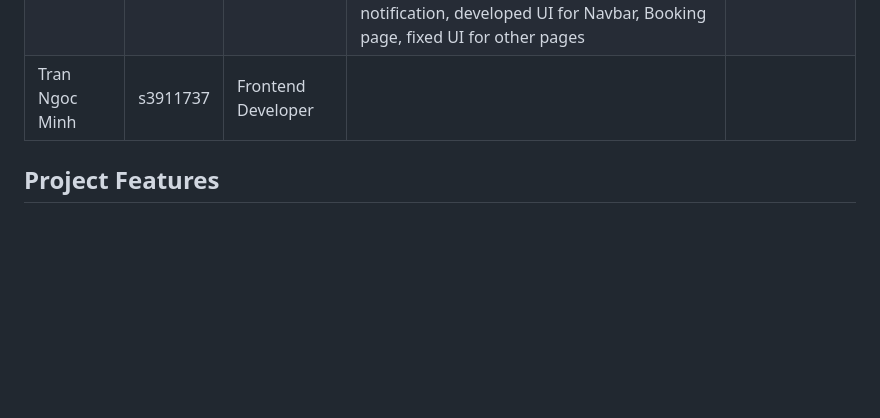
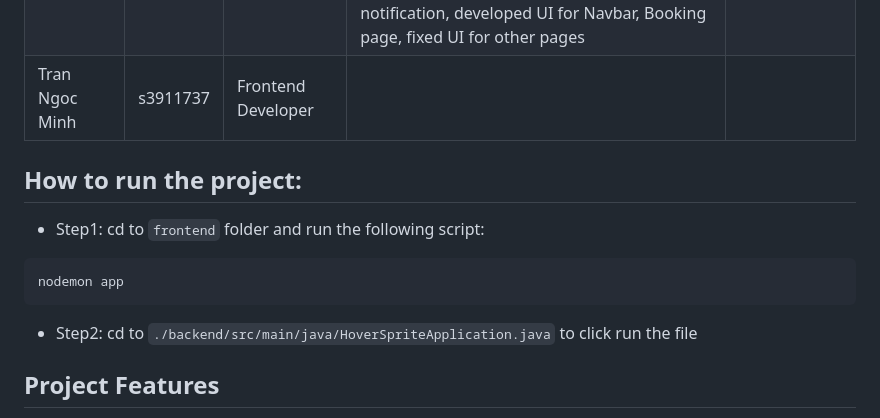
Before and after one commit to Enterprise-App-Dev-Team-4/HoverSprite-Web-App, a Markdown page: README.md, the part around the change. GitHub-like rendering; blank space fills up the shorter version.

Commit message:
chore: update how to run code

````diff
--- a/README.md
+++ b/README.md
@@ -15,6 +15,13 @@ This project is developed by Team 4 for the [EEET2580] Enterprise Application De
 | Nguyen Duc Anh  | s3878010   | Frontend Developer   |                                                                                                     |              |
 | Dinh Ngoc Minh  | s3925113   | Fullstack Developer, Team Leader  | Designed system architecture, data model, handled all backend services, OAuth2, JWT, Websocket service, Cloud Server config, wrote API for system interaction, Order management logic, Service management logic, Account management logic, handle realtime notification, developed UI for Navbar,  Booking page, fixed UI for other pages|              |
 | Tran Ngoc Minh  | s3911737   | Frontend Developer   |                                                                                                     |              |
+
+## How to run the project:
+- Step1: cd to ``frontend``  folder and run the following script:
+```js
+nodemon app
+```
+- Step2: cd to ``./backend/src/main/java/HoverSpriteApplication.java`` to click run the file
 
 
 ## Project Features
````
